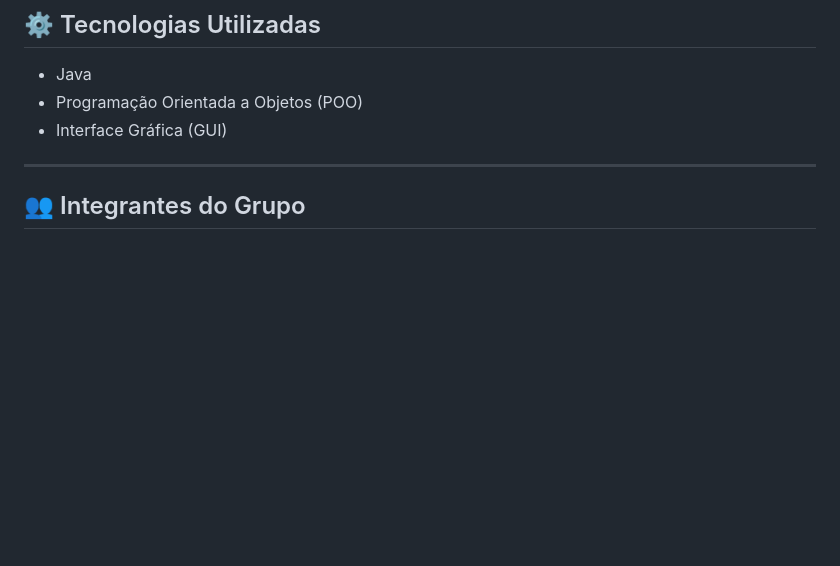
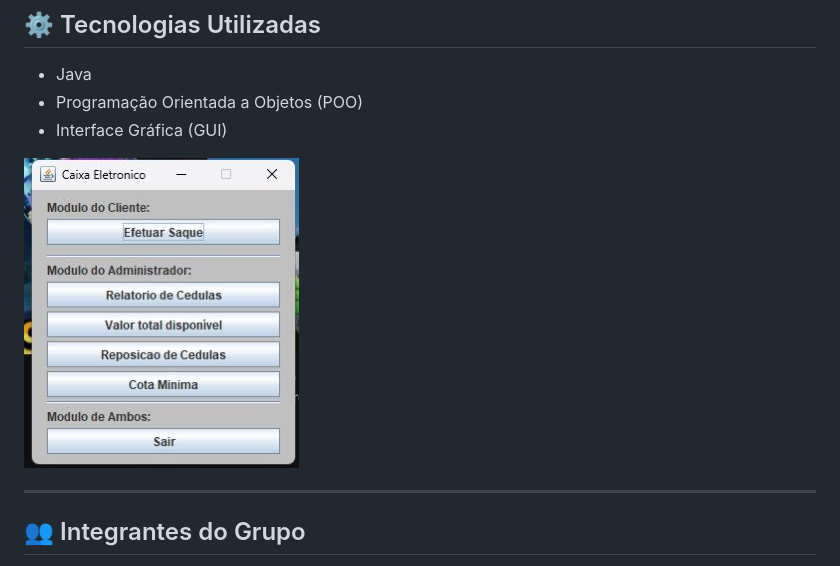
Before and after one commit to juninho-Oliveira/caixa-eletronico-poo, a Markdown page: README.md, the part around the change. GitHub-like rendering; pictures changed too: interface.jpeg (added); blank space fills up the shorter version.

Commit message:
add img

```diff
--- a/README.md
+++ b/README.md
@@ -26,6 +26,8 @@ O sistema segue as regras definidas pela atividade da faculdade, garantindo:
 - Java
 - Programação Orientada a Objetos (POO)
 - Interface Gráfica (GUI)
+
+![Interface do Sistema](./interface.jpeg)
 
 
 ---
```
Also changed, not shown: 1 other file.
